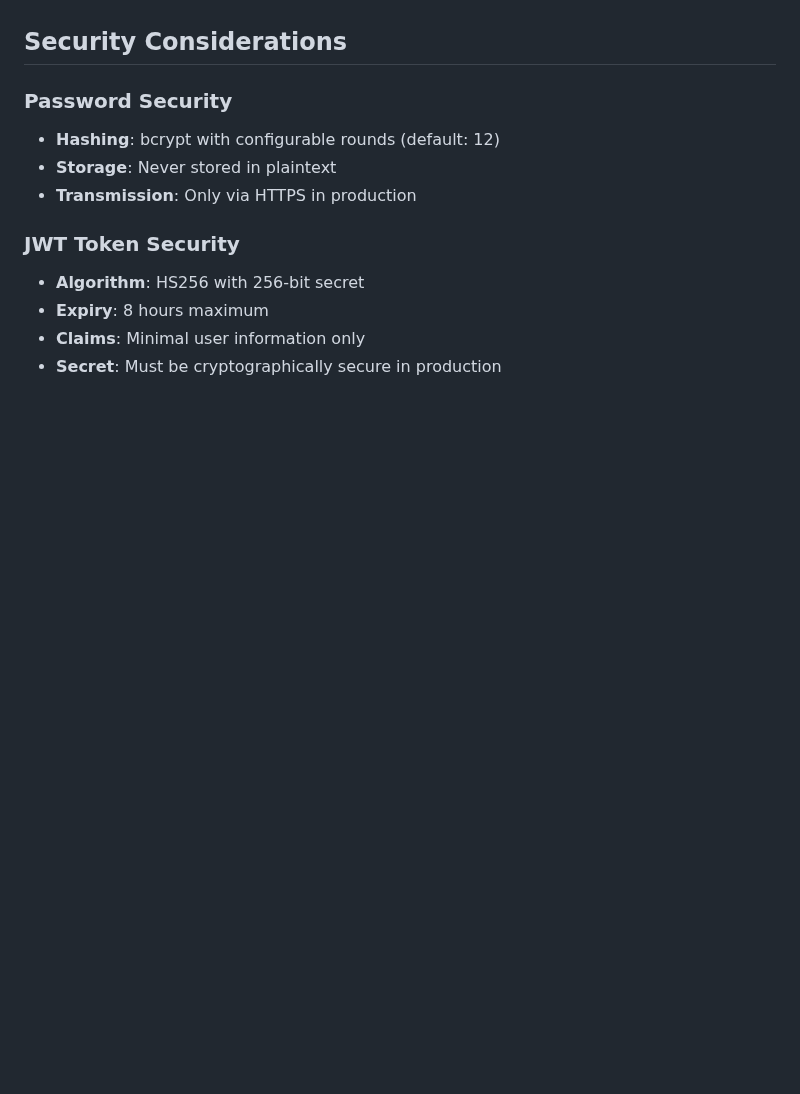
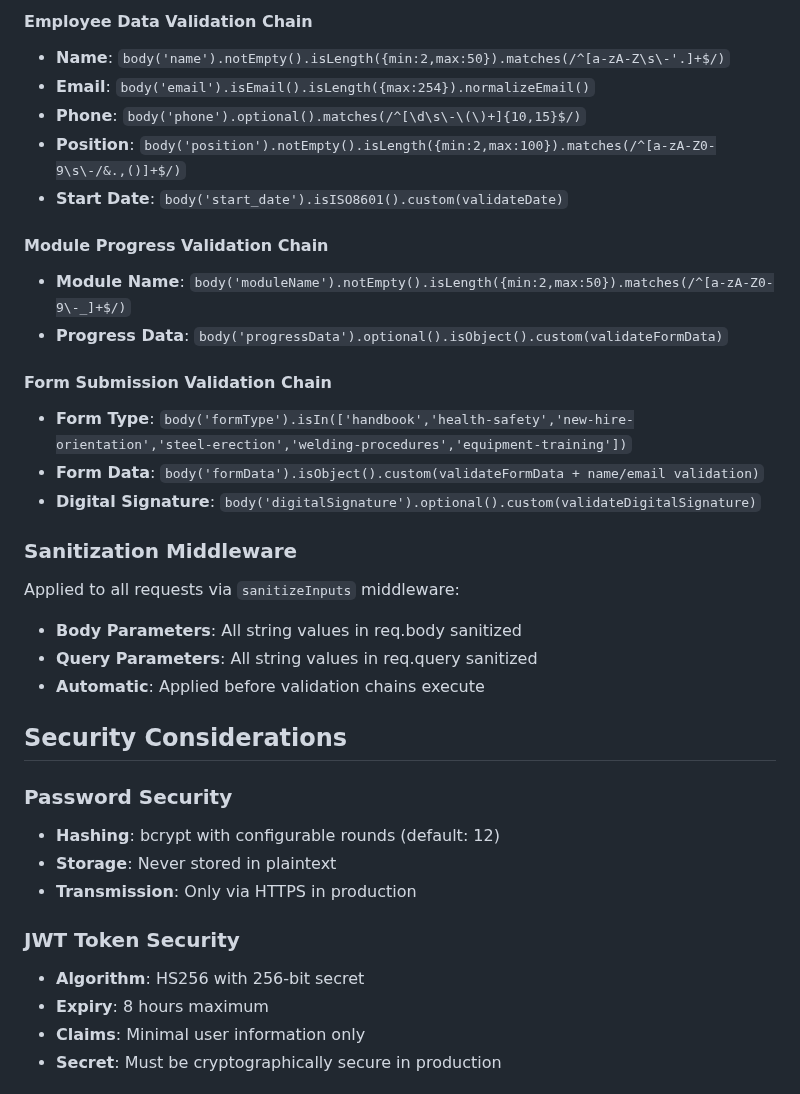
Before and after one commit to Steel-tech/Steel-Onboarding-App, a Markdown page: API-REFERENCE.md, the part around one of its changes. Drawn GitHub-style; blank space fills up the shorter version.

```diff
--- a/API-REFERENCE.md
+++ b/API-REFERENCE.md
@@ -913,3 +951,24 @@ EMAIL_PASS=your-gmail-app-password
+#### Employee Data Validation Chain
+- **Name**: `body('name').notEmpty().isLength({min:2,max:50}).matches(/^[a-zA-Z\s\-'.]+$/)`
+- **Email**: `body('email').isEmail().isLength({max:254}).normalizeEmail()`
+- **Phone**: `body('phone').optional().matches(/^[\d\s\-\(\)+]{10,15}$/)`
+- **Position**: `body('position').notEmpty().isLength({min:2,max:100}).matches(/^[a-zA-Z0-9\s\-/&.,()]+$/)`
+- **Start Date**: `body('start_date').isISO8601().custom(validateDate)`
+
+#### Module Progress Validation Chain
+- **Module Name**: `body('moduleName').notEmpty().isLength({min:2,max:50}).matches(/^[a-zA-Z0-9\-_]+$/)`
+- **Progress Data**: `body('progressData').optional().isObject().custom(validateFormData)`
+
+#### Form Submission Validation Chain
+- **Form Type**: `body('formType').isIn(['handbook','health-safety','new-hire-orientation','steel-erection','welding-procedures','equipment-training'])`
+- **Form Data**: `body('formData').isObject().custom(validateFormData + name/email validation)`
+- **Digital Signature**: `body('digitalSignature').optional().custom(validateDigitalSignature)`
+
+### Sanitization Middleware
+Applied to all requests via `sanitizeInputs` middleware:
+- **Body Parameters**: All string values in req.body sanitized
+- **Query Parameters**: All string values in req.query sanitized
+- **Automatic**: Applied before validation chains execute
 
 ## Security Considerations
 
```
Also changed, not shown: other parts of API-REFERENCE.md (+63 -25 lines).
